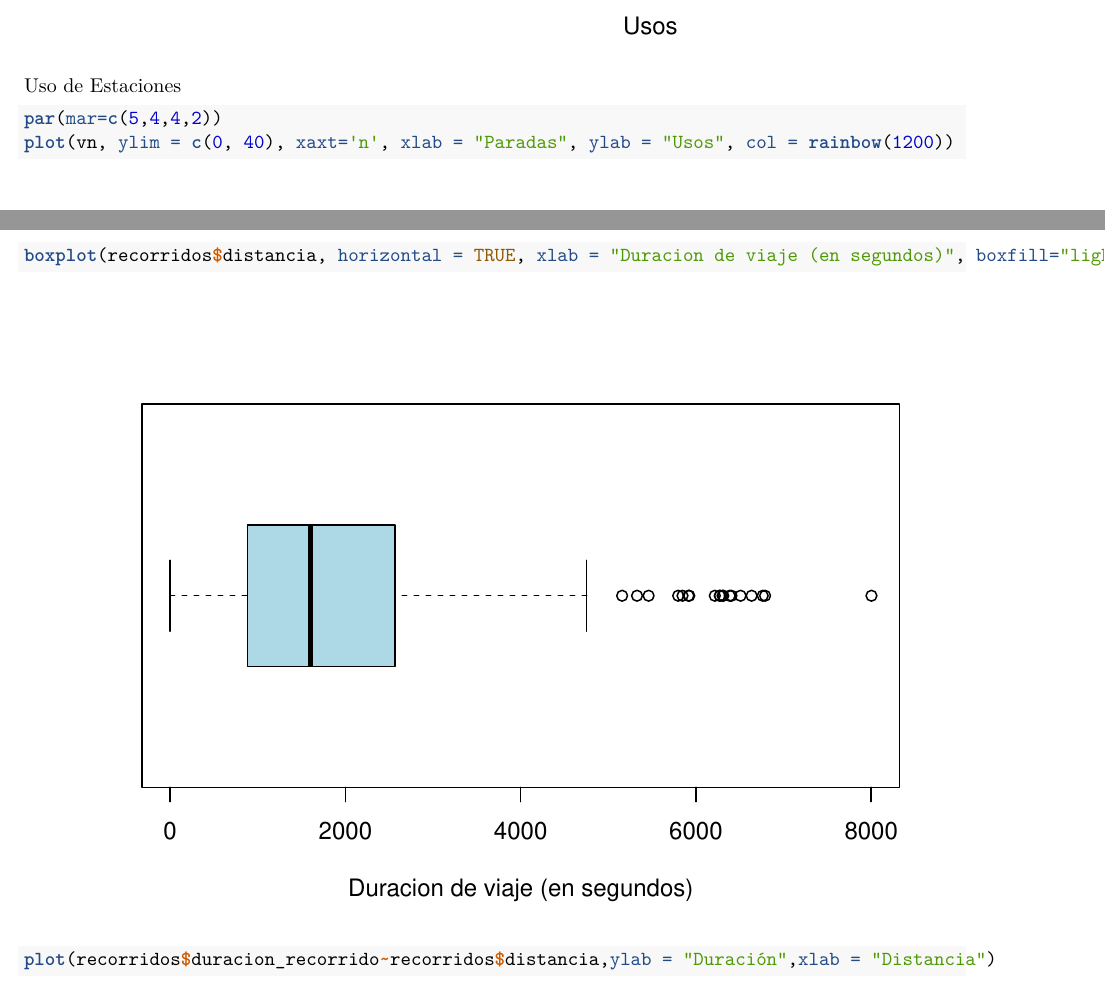
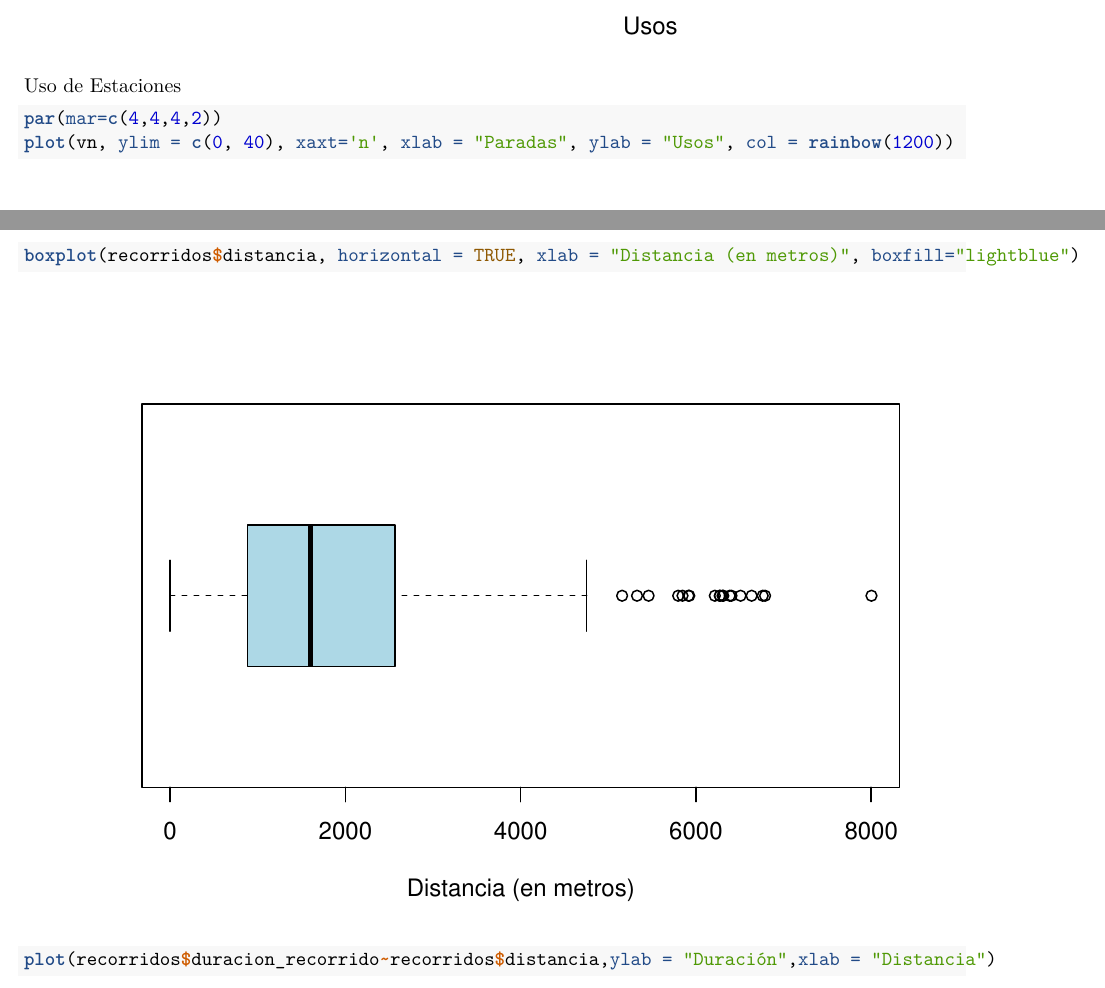
Before and after one commit to MarcosCassinerio/EcoBici, an R Markdown document (notebook.rmd): two parts of pages 2 and 12 of 13, joined at a grey line, cut so that both start at the same text. Rendered offline with R 4.5, knitr and Pandoc, then LaTeX, with nearby package versions; some code elsewhere in the file could not run offline.

````diff
--- a/notebook.rmd
+++ b/notebook.rmd
@@ -31,7 +31,7 @@
 ```
 Uso de Estaciones
 ```{r}
-par(mar=c(5,4,4,2))
+par(mar=c(4,4,4,2))
 plot(vn, ylim = c(0, 40), xaxt='n', xlab = "Paradas", ylab = "Usos", col = rainbow(1200))
 ```
 
@@ -110,7 +110,7 @@
 
 Boxplot Tiempo de uso
 ```{r}
-boxplot(recorridos$distancia, horizontal = TRUE, xlab = "Duracion de viaje (en segundos)", boxfill="lightblue")
+boxplot(recorridos$distancia, horizontal = TRUE, xlab = "Distancia (en metros)", boxfill="lightblue")
 
 plot(recorridos$duracion_recorrido~recorridos$distancia,ylab = "Duración",xlab = "Distancia")
 ```
````
Also changed, not shown: Graficos/Boxplot duracion con outos.png (added), Graficos/Boxplot duracion sin outos.png (added), Graficos/Boxplot tiempo.png (added), Graficos/Hoy es noche de sexos.png (added), Graficos/Tabla viajes edades.PNG (added), Graficos/Todas las paradas.png (added), Graficos/Top 10 paradas.png (added), Graficos/Usos por dias.png (added), Graficos/Viajes sexo semana.png (added), Graficos/Viejas por edades.png (added), Graficos/histograma edads.png (added), Graficos/plot duracion vs distancia.png (added), Graficos/stem edades.PNG (added), Graficos/tabla duraciones viajes.PNG (added), 3 more files.
